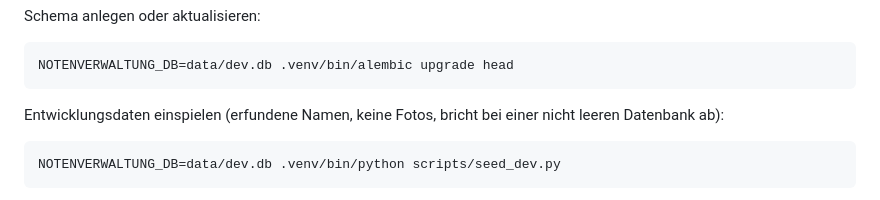
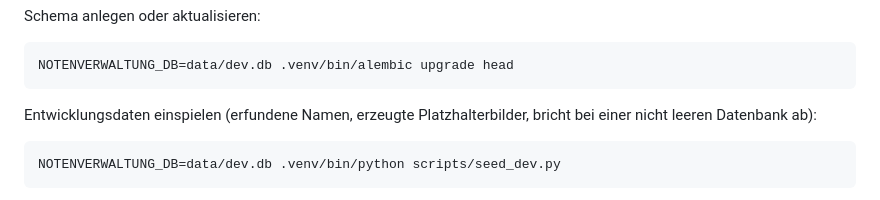
Before and after one commit to grisu314-ui/notenverwaltung, a Markdown page: README.md, the part around the change. Drawn GitHub-style.

Commit message:
Correct the seed description: it does generate placeholder photos now
Co-Authored-By: Claude Opus 5 <noreply@anthropic.com>
Claude-Session: https://claude.ai/code/session_01U9kyh9V534BpPuXHPJcqNM

````diff
--- a/README.md
+++ b/README.md
@@ -143,8 +143,8 @@ Schema anlegen oder aktualisieren:
 NOTENVERWALTUNG_DB=data/dev.db .venv/bin/alembic upgrade head
 ```
 
-Entwicklungsdaten einspielen (erfundene Namen, keine Fotos, bricht bei einer
-nicht leeren Datenbank ab):
+Entwicklungsdaten einspielen (erfundene Namen, erzeugte Platzhalterbilder,
+bricht bei einer nicht leeren Datenbank ab):
 
 ```bash
 NOTENVERWALTUNG_DB=data/dev.db .venv/bin/python scripts/seed_dev.py
````
